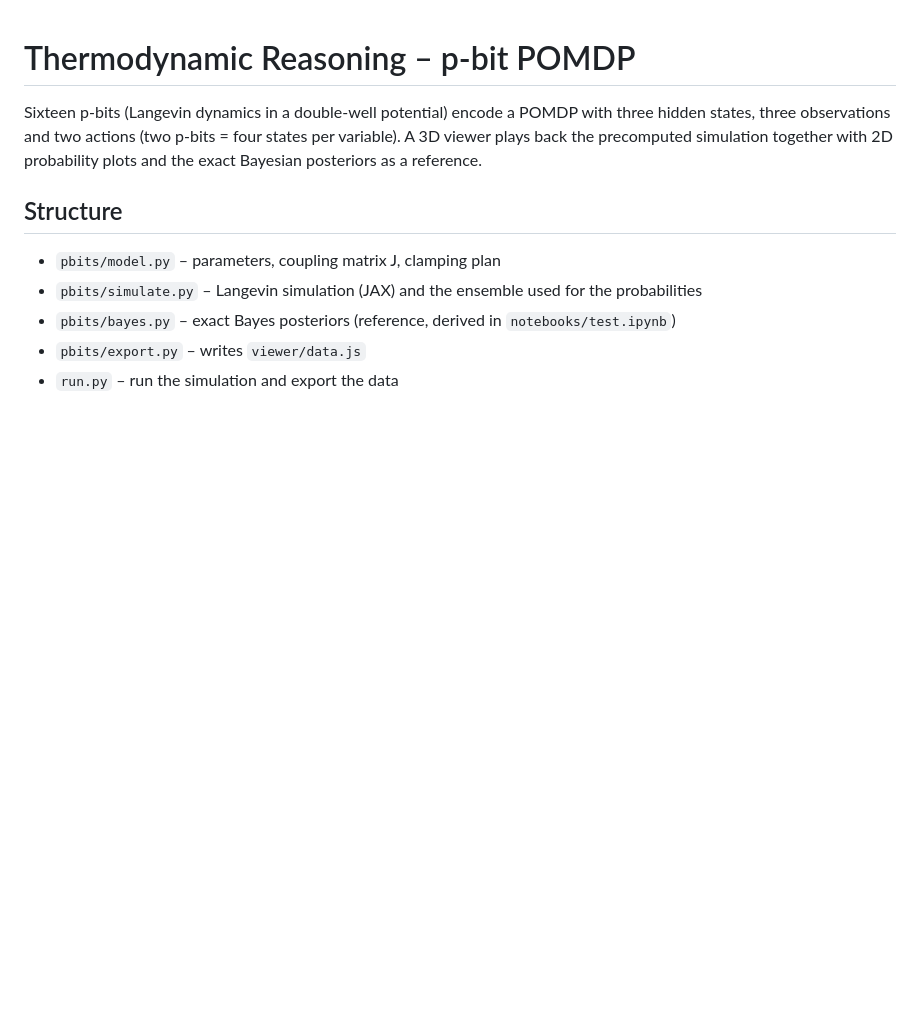
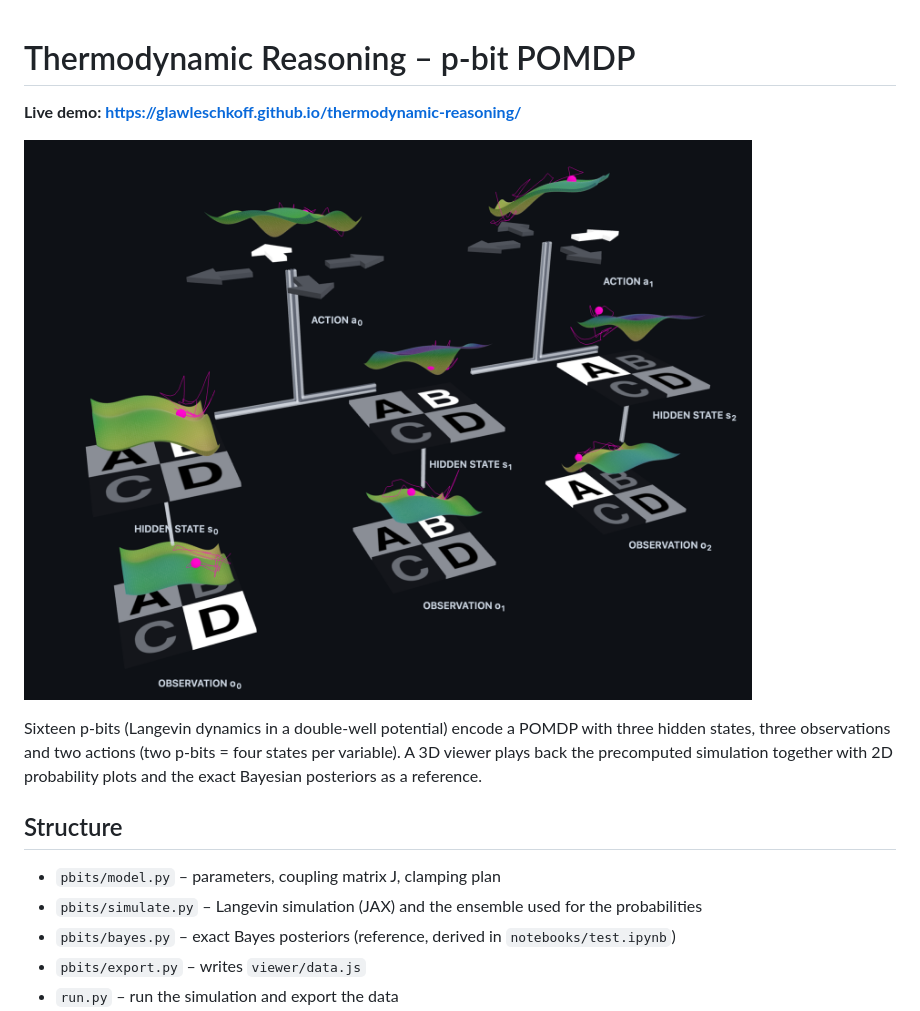
Before and after one commit to glawleschkoff/thermodynamic-reasoning, a Markdown page: README.md, the part around the change. Drawn GitHub-style; pictures changed too: docs/img/screenshot.png (added); blank space fills up the shorter version.

Commit message:
README: add live demo link and screenshot

```diff
--- a/README.md
+++ b/README.md
@@ -1,4 +1,8 @@
 # Thermodynamic Reasoning – p-bit POMDP
+
+**Live demo: https://glawleschkoff.github.io/thermodynamic-reasoning/**
+
+[![Screenshot of the viewer](docs/img/screenshot.png)](https://glawleschkoff.github.io/thermodynamic-reasoning/)
 
 Sixteen p-bits (Langevin dynamics in a double-well potential) encode a POMDP with three hidden
 states, three observations and two actions (two p-bits = four states per variable). A 3D viewer
```
